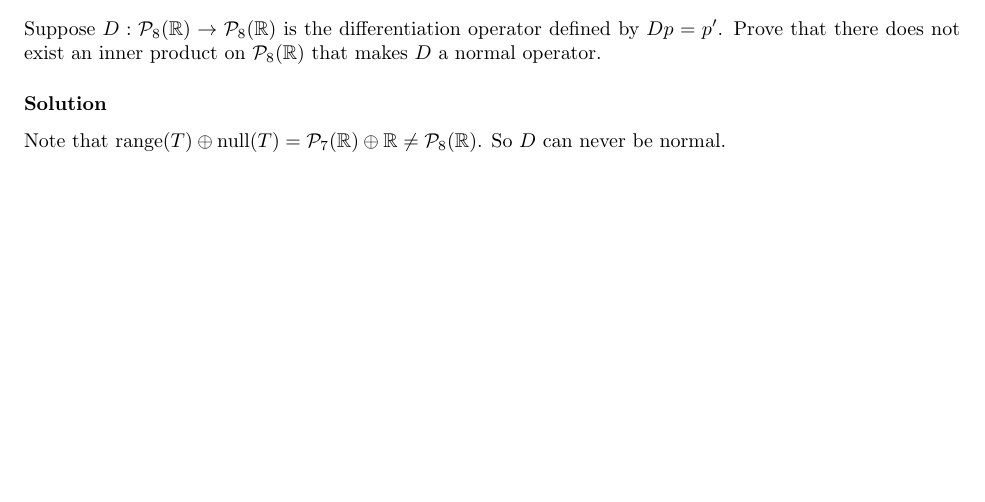
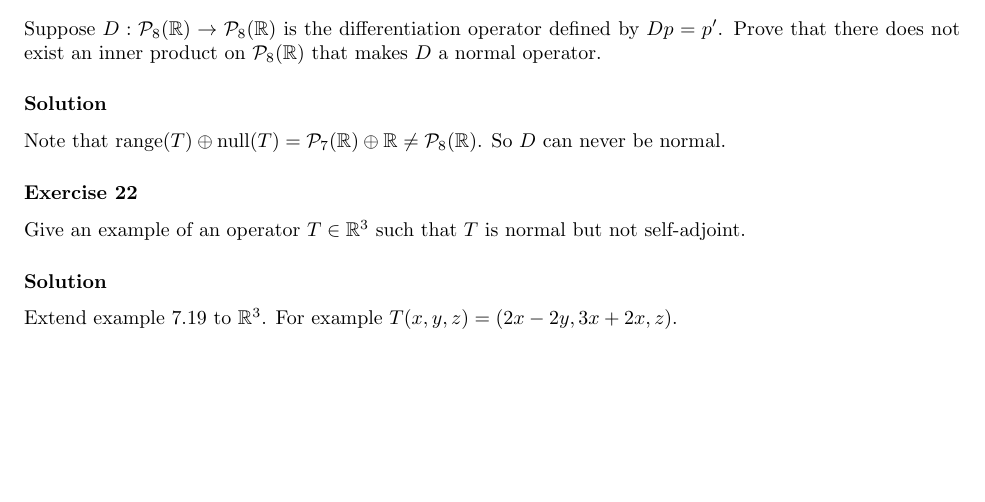
Before and after one commit to noudald/math-solutions, a LaTeX document (linear-algebra/main.tex, which reads linear-algebra/ch7.tex): part of page 7 of 7, cut so that both start at the same text, the shorter picture padded with empty space. Compiled offline with pdfLaTeX.

Commit message:
(LA) Exercise 7A.22

```diff
--- a/linear-algebra/ch7.tex
+++ b/linear-algebra/ch7.tex
@@ -409,3 +409,13 @@ Prove that there does not exist an inner product on $\mathcal{P}_8(\mathbb{R})$
 
 Note that $\range(T) \oplus \nnull(T) = \mathcal{P}_7(\mathbb{R}) \oplus \mathbb{R} \neq \mathcal{P}_8(\mathbb{R})$.
 So $D$ can never be normal.
+
+
+\subsubsection*{Exercise 22}
+
+Give an example of an operator $T \in \mathbb{R}^3$ such that $T$ is normal but not self-adjoint.
+
+\subsubsection*{Solution}
+
+Extend example 7.19 to $\mathbb{R}^3$.
+For example $T(x, y, z) = (2x - 2y, 3x + 2x, z)$.
```
